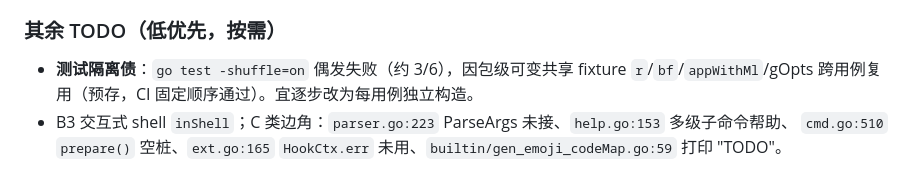
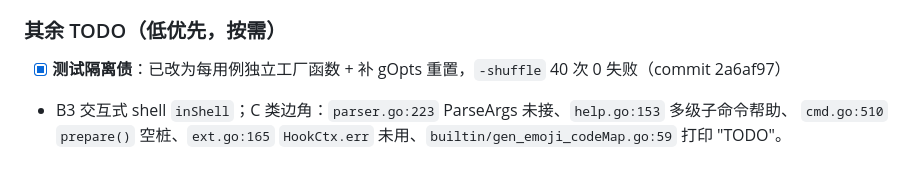
Before and after one commit to gookit/gcli, a Markdown page: docs/TODO.md, the part around the change. GitHub-like rendering.

Commit message:
docs(todo): 标记 shuffle 测试隔离债已清理

```diff
--- a/docs/TODO.md
+++ b/docs/TODO.md
@@ -41,7 +41,6 @@
 
 ### 其余 TODO（低优先，按需）
 
-- **测试隔离债**：`go test -shuffle=on` 偶发失败（约 3/6），因包级可变共享 fixture
-  `r`/`bf`/`appWithMl`/gOpts 跨用例复用（预存，CI 固定顺序通过）。宜逐步改为每用例独立构造。
+- [x] **测试隔离债**：已改为每用例独立工厂函数 + 补 gOpts 重置，`-shuffle` 40 次 0 失败（commit 2a6af97）
 - B3 交互式 shell `inShell`；C 类边角：`parser.go:223` ParseArgs 未接、`help.go:153` 多级子命令帮助、
   `cmd.go:510` `prepare()` 空桩、`ext.go:165` `HookCtx.err` 未用、`builtin/gen_emoji_codeMap.go:59` 打印 "TODO"。
```
